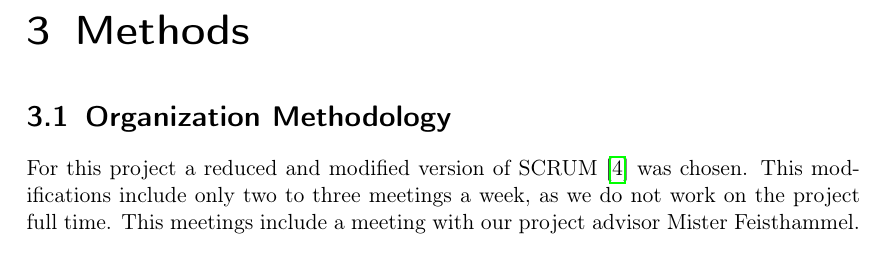
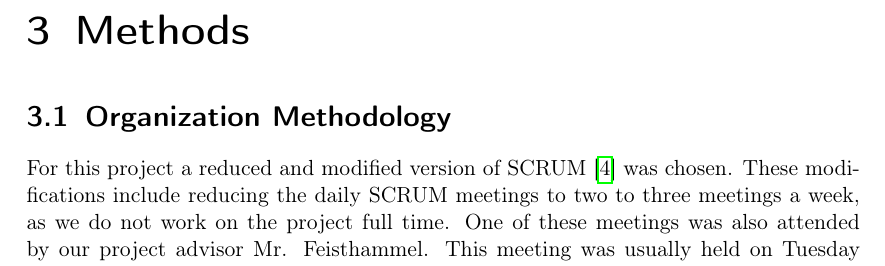
Before and after one commit to DuplosFidibuss/academic-time-planner, a LaTeX thesis (doc/doc.tex, which reads doc/parts/vorgehen_methoden.tex): part of page 8 of 12, cut so that both start at the same text. Compiled offline with pdfLaTeX.

Commit message:
Update vorgehen_methoden.tex
minor changes.
on the website Rege has his titels in front of his name....
Don't know if the person can choose what gets listed there...

```diff
--- a/doc/parts/vorgehen_methoden.tex
+++ b/doc/parts/vorgehen_methoden.tex
@@ -7,4 +7,4 @@
 % !TEX encoding = UTF-8 Unicode
 % !TEX root = ../doc.tex
 \section{Organization Methodology}
-For this project a reduced and modified version of SCRUM \cite{scrum_url} was chosen. This modifications include only two to three meetings a week, as we do not work on the project full time. This meetings include a meeting with our project advisor Mister Feisthammel. In this meetings a short progress report as well as the goal for the following week are discussed. Milestones as described in chapter \ref{Milestones} have been included and correspond roughly with the two week sprint plan. An additional reduction is the absence of a sprint review as we do something similar in the weekly meetings described above. The point system as well as the burn down chart were also dropped.
+For this project a reduced and modified version of SCRUM \cite{scrum_url} was chosen. These modifications include reducing the daily SCRUM meetings to two to three meetings a week, as we do not work on the project full time. One of these meetings was also attended by our project advisor Mr. Feisthammel. This meeting was usually held on Tuesday morning. There, a short progress report as well as the next weekly goals were discussed. Milestones as described in chapter \ref{Milestones} have been defined. They roughly correspond with the two-week sprint plan. An additional reduction is the absence of a sprint review as we do something similar in the weekly meetings described above. The point system as well as the burn down chart were also dropped.
```
